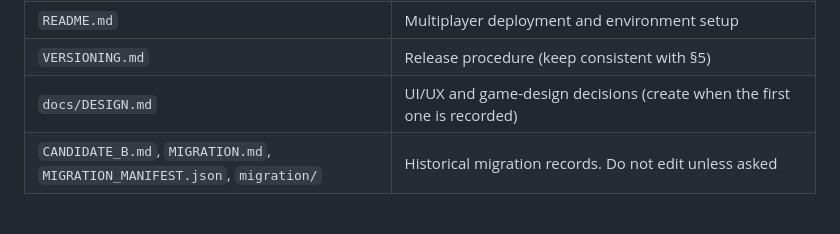
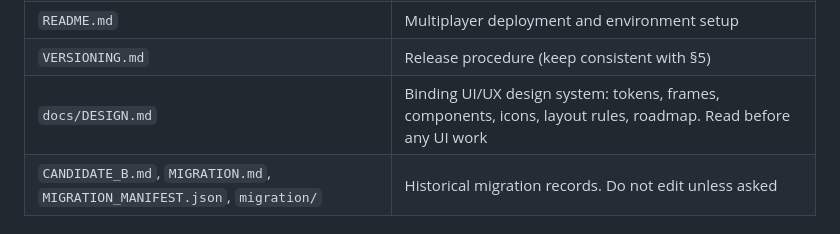
Before and after one commit to mynamejeff625-png/ElementBound, a Markdown page: AGENTS.md, the part around the change. GitHub-like rendering.

```diff
--- a/AGENTS.md
+++ b/AGENTS.md
@@ -99,7 +99,7 @@ Facts:
 | `package.json`, `package-lock.json` | Server and test dependencies |
 | `README.md` | Multiplayer deployment and environment setup |
 | `VERSIONING.md` | Release procedure (keep consistent with §5) |
-| `docs/DESIGN.md` | UI/UX and game-design decisions (create when the first one is recorded) |
+| `docs/DESIGN.md` | Binding UI/UX design system: tokens, frames, components, icons, layout rules, roadmap. Read before any UI work |
 | `CANDIDATE_B.md`, `MIGRATION.md`, `MIGRATION_MANIFEST.json`, `migration/` | Historical migration records. Do not edit unless asked |
 
 ## 4. Rules parity checklist
```
Also changed, not shown: docs/DESIGN.md (added, +204 -0 lines).
